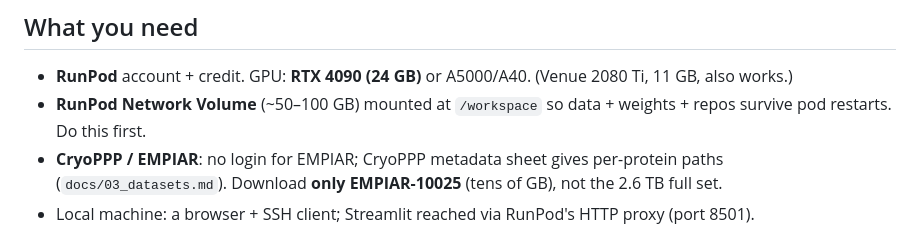
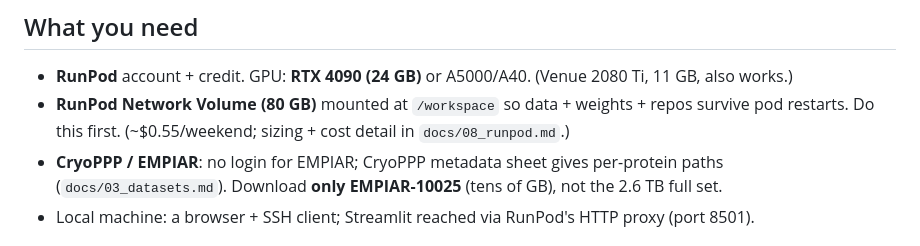
Before and after one commit to linbbcooperi/CryoClear, a Markdown page: docs/07_runpod_build_plan.md, the part around the change. Rendered like a GitHub page.

```diff
--- a/docs/07_runpod_build_plan.md
+++ b/docs/07_runpod_build_plan.md
@@ -19,8 +19,8 @@ The always-working **blob** backend stays as the M0 fallback rung.
 
 ## What you need
 - **RunPod** account + credit. GPU: **RTX 4090 (24 GB)** or A5000/A40. (Venue 2080 Ti, 11 GB, also works.)
-- **RunPod Network Volume** (~50–100 GB) mounted at `/workspace` so data + weights + repos survive pod
-  restarts. Do this first.
+- **RunPod Network Volume (80 GB)** mounted at `/workspace` so data + weights + repos survive pod
+  restarts. Do this first. (~$0.55/weekend; sizing + cost detail in `docs/08_runpod.md`.)
 - **CryoPPP / EMPIAR**: no login for EMPIAR; CryoPPP metadata sheet gives per-protein paths
   (`docs/03_datasets.md`). Download **only EMPIAR-10025** (tens of GB), not the 2.6 TB full set.
 - Local machine: a browser + SSH client; Streamlit reached via RunPod's HTTP proxy (port 8501).
```
Also changed, not shown: docs/08_runpod.md (+49 -4 lines).
